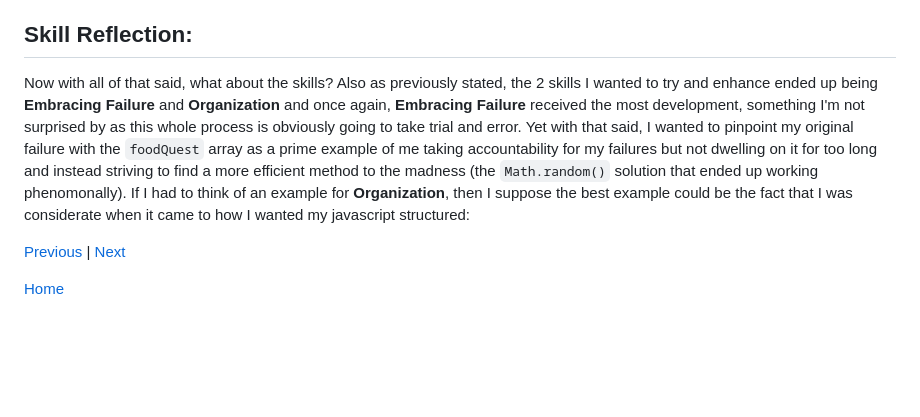
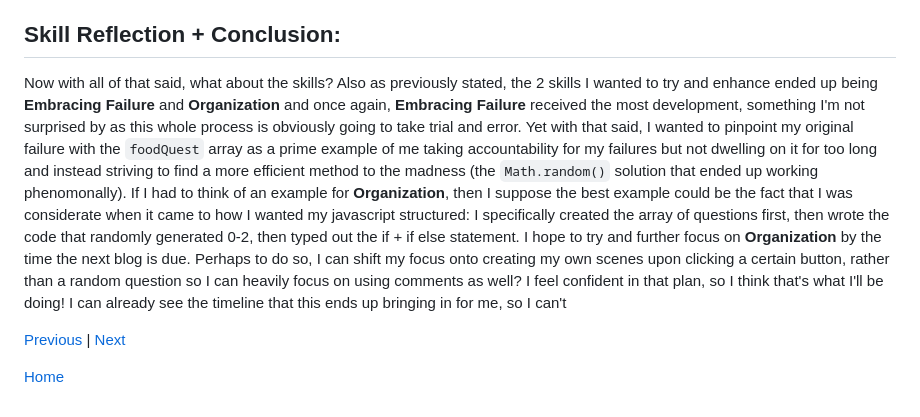
Before and after one commit to briannap6399/sep11-freedom-project, a Markdown page: blog/entry03.md, the part around the change. GitHub-like rendering; blank space fills up the shorter version.

Commit message:
Sun, Feb 8, 2026, 10:27 AM -05:00

```diff
--- a/blog/entry03.md
+++ b/blog/entry03.md
@@ -53,9 +53,9 @@ if (randomQuest == 0) {
 
 With the new system in place, all I had to do was set up some conditionals, stating what would happen if a specific index is called. All indexes upon being called would be given a prompt that states the question, and then they are free to type in their answer. I would've originally asked the reader to insert their answer as fully undercase, but I know that me personally, I'd much rather put in an answer to a question with the first letter as uppercase, hence why there is an `||` (or statement) in between the lowercase and uppercase variations of the correct answer. Regardless of how the answer is inserted however, they'll either be told they answered correctly or not. If the reader wants, they can type in the 'f' key once again in hopes of taking on the question they failed to get correct or get a new one altogether. In each case however, I feel deeply proud of this bit of progress, since it confirms my original thoughts about combining javascript with kaboom!
 
-## Skill Reflection:
+## Skill Reflection + Conclusion:
 
-Now with all of that said, what about the skills? Also as previously stated, the 2 skills I wanted to try and enhance ended up being **Embracing Failure** and **Organization** and once again, **Embracing Failure** received the most development, something I'm not surprised by as this whole process is obviously going to take trial and error. Yet with that said, I wanted to pinpoint my original failure with the `foodQuest` array as a prime example of me taking accountability for my failures but not dwelling on it for too long and instead striving to find a more efficient method to the madness (the `Math.random()` solution that ended up working phenomonally). If I had to think of an example for **Organization**, then I suppose the best example could be the fact that I was considerate when it came to how I wanted my javascript structured:
+Now with all of that said, what about the skills? Also as previously stated, the 2 skills I wanted to try and enhance ended up being **Embracing Failure** and **Organization** and once again, **Embracing Failure** received the most development, something I'm not surprised by as this whole process is obviously going to take trial and error. Yet with that said, I wanted to pinpoint my original failure with the `foodQuest` array as a prime example of me taking accountability for my failures but not dwelling on it for too long and instead striving to find a more efficient method to the madness (the `Math.random()` solution that ended up working phenomonally). If I had to think of an example for **Organization**, then I suppose the best example could be the fact that I was considerate when it came to how I wanted my javascript structured: I specifically created the array of questions first, then wrote the code that randomly generated 0-2, then typed out the if + if else statement. I hope to try and further focus on **Organization** by the time the next blog is due. Perhaps to do so, I can shift my focus onto creating my own scenes upon clicking a certain button, rather than a random question so I can heavily focus on using comments as well? I feel confident in that plan, so I think that's what I'll be doing! I can already see the timeline that this ends up bringing in for me, so I can't
 
 [Previous](entry02.md) | [Next](entry04.md)
 
```
